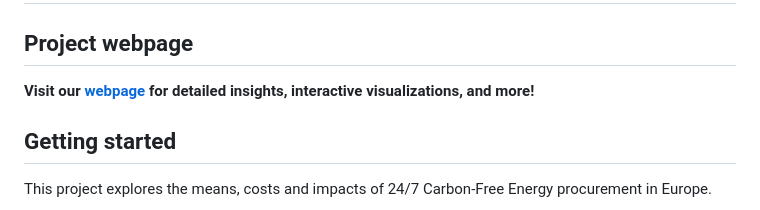
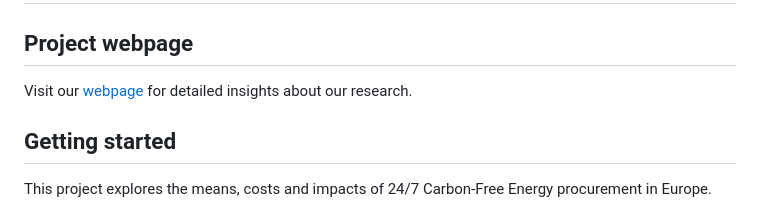
Before and after one commit to PyPSA/247-cfe, a Markdown page: README.md, the part around the change. GitHub-like rendering.

```diff
--- a/README.md
+++ b/README.md
@@ -12,7 +12,7 @@ SPDX-License-Identifier: CC0-1.0
 
 ## Project webpage
 
-**Visit our [webpage](https://irieo.github.io/247cfe.github.io/) for detailed insights, interactive visualizations, and more!**
+Visit our [webpage](https://irieo.github.io/247cfe.github.io/) for detailed insights about our research.
 
 ## Getting started
 
```
